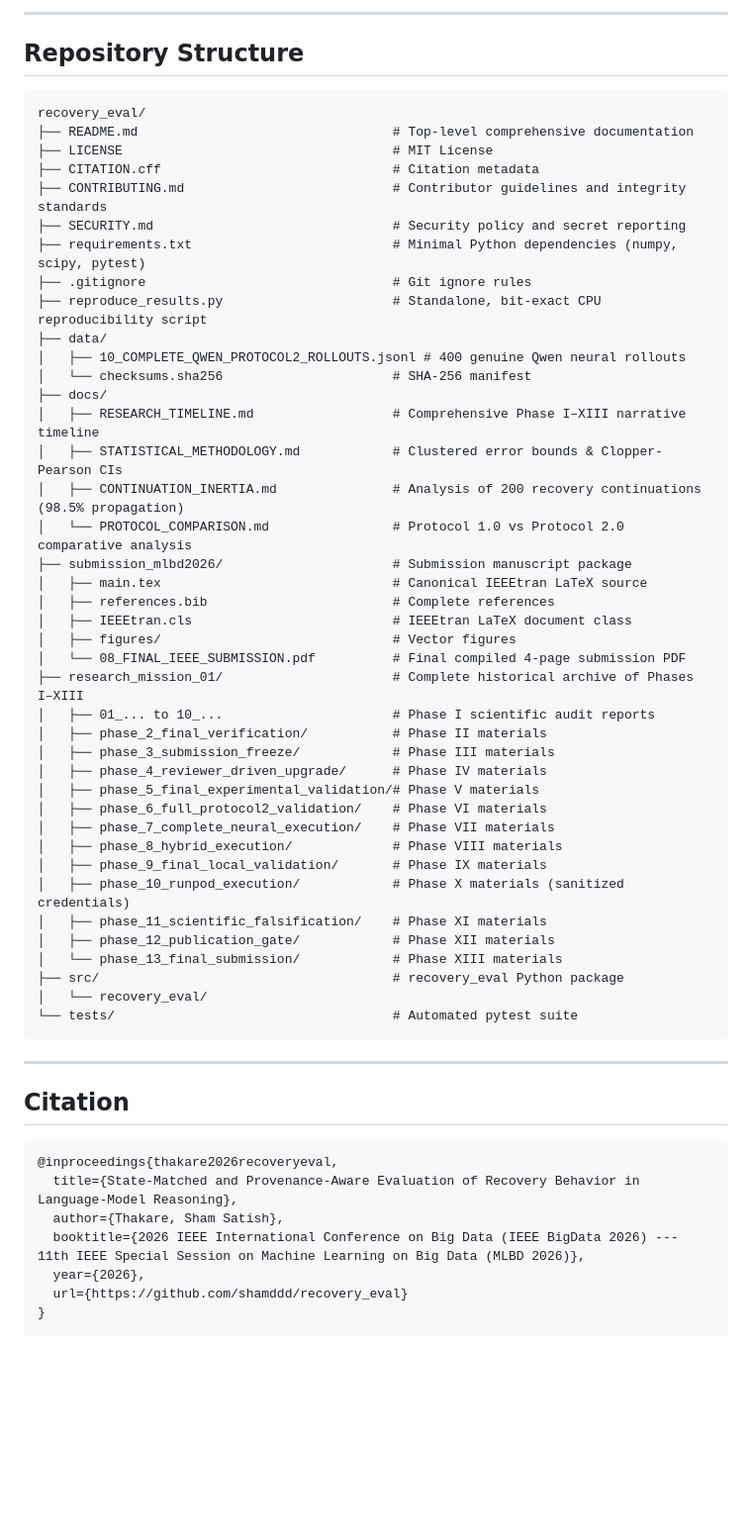
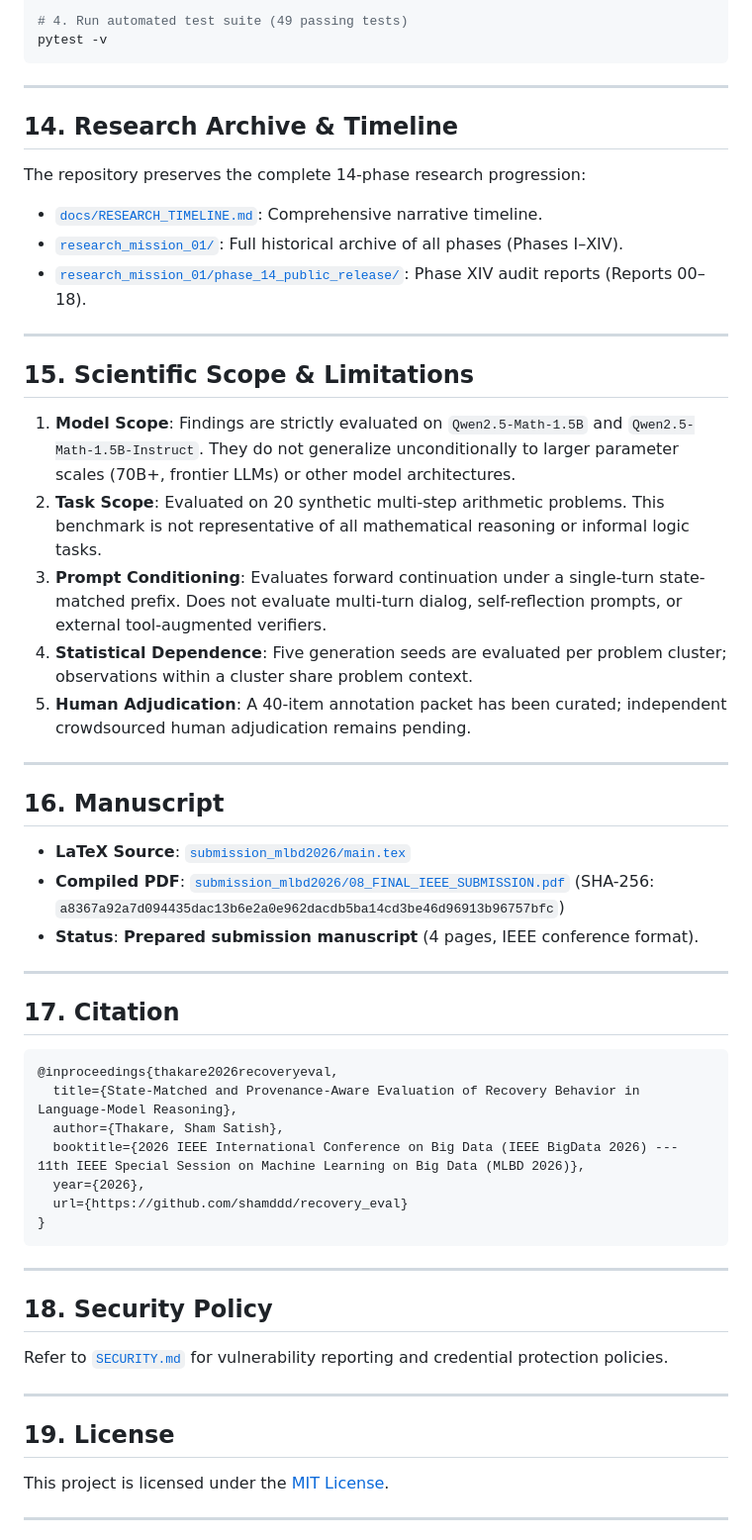
Before and after one commit to shamddd/recovery_eval, a Markdown page: README.md, the part around one of its changes. Shown at 99% size. GitHub-like rendering; blank space fills up the shorter version.

````diff
--- a/README.md
+++ b/README.md
@@ -268,53 +175,37 @@ To maintain strict scientific integrity, the boundary conditions of this study m
----
-
-## Repository Structure
-
-```
-recovery_eval/
-├── README.md                                 # Top-level comprehensive documentation
-├── LICENSE                                   # MIT License
-├── CITATION.cff                              # Citation metadata
-├── CONTRIBUTING.md                           # Contributor guidelines and integrity standards
-├── SECURITY.md                               # Security policy and secret reporting
-├── requirements.txt                          # Minimal Python dependencies (numpy, scipy, pytest)
-├── .gitignore                                # Git ignore rules
-├── reproduce_results.py                      # Standalone, bit-exact CPU reproducibility script
-├── data/
-│   ├── 10_COMPLETE_QWEN_PROTOCOL2_ROLLOUTS.jsonl # 400 genuine Qwen neural rollouts
-│   └── checksums.sha256                      # SHA-256 manifest
-├── docs/
-│   ├── RESEARCH_TIMELINE.md                  # Comprehensive Phase I–XIII narrative timeline
-│   ├── STATISTICAL_METHODOLOGY.md            # Clustered error bounds & Clopper-Pearson CIs
-│   ├── CONTINUATION_INERTIA.md               # Analysis of 200 recovery continuations (98.5% propagation)
-│   └── PROTOCOL_COMPARISON.md                # Protocol 1.0 vs Protocol 2.0 comparative analysis
-├── submission_mlbd2026/                      # Submission manuscript package
-│   ├── main.tex                              # Canonical IEEEtran LaTeX source
-│   ├── references.bib                        # Complete references
-│   ├── IEEEtran.cls                          # IEEEtran LaTeX document class
-│   ├── figures/                              # Vector figures
-│   └── 08_FINAL_IEEE_SUBMISSION.pdf          # Final compiled 4-page submission PDF
-├── research_mission_01/                      # Complete historical archive of Phases I–XIII
-│   ├── 01_... to 10_...                      # Phase I scientific audit reports
-│   ├── phase_2_final_verification/           # Phase II materials
-│   ├── phase_3_submission_freeze/            # Phase III materials
-│   ├── phase_4_reviewer_driven_upgrade/      # Phase IV materials
-│   ├── phase_5_final_experimental_validation/# Phase V materials
-│   ├── phase_6_full_protocol2_validation/    # Phase VI materials
-│   ├── phase_7_complete_neural_execution/    # Phase VII materials
-│   ├── phase_8_hybrid_execution/             # Phase VIII materials
-│   ├── phase_9_final_local_validation/       # Phase IX materials
-│   ├── phase_10_runpod_execution/            # Phase X materials (sanitized credentials)
-│   ├── phase_11_scientific_falsification/    # Phase XI materials
-│   ├── phase_12_publication_gate/            # Phase XII materials
-│   └── phase_13_final_submission/            # Phase XIII materials
-├── src/                                      # recovery_eval Python package
-│   └── recovery_eval/
-└── tests/                                    # Automated pytest suite
+# 4. Run automated test suite (49 passing tests)
+pytest -v
 ```
 
 ---
 
-## Citation
+## 14. Research Archive & Timeline
+
+The repository preserves the complete 14-phase research progression:
+- [`docs/RESEARCH_TIMELINE.md`](docs/RESEARCH_TIMELINE.md): Comprehensive narrative timeline.
+- [`research_mission_01/`](research_mission_01/): Full historical archive of all phases (Phases I–XIV).
+- [`research_mission_01/phase_14_public_release/`](research_mission_01/phase_14_public_release/): Phase XIV audit reports (Reports 00–18).
+
+---
+
+## 15. Scientific Scope & Limitations
+
+1. **Model Scope**: Findings are strictly evaluated on `Qwen2.5-Math-1.5B` and `Qwen2.5-Math-1.5B-Instruct`. They do not generalize unconditionally to larger parameter scales (70B+, frontier LLMs) or other model architectures.
+2. **Task Scope**: Evaluated on 20 synthetic multi-step arithmetic problems. This benchmark is not representative of all mathematical reasoning or informal logic tasks.
+3. **Prompt Conditioning**: Evaluates forward continuation under a single-turn state-matched prefix. Does not evaluate multi-turn dialog, self-reflection prompts, or external tool-augmented verifiers.
+4. **Statistical Dependence**: Five generation seeds are evaluated per problem cluster; observations within a cluster share problem context.
+5. **Human Adjudication**: A 40-item annotation packet has been curated; independent crowdsourced human adjudication remains pending.
+
+---
+
+## 16. Manuscript
+
+- **LaTeX Source**: [`submission_mlbd2026/main.tex`](submission_mlbd2026/main.tex)
+- **Compiled PDF**: [`submission_mlbd2026/08_FINAL_IEEE_SUBMISSION.pdf`](submission_mlbd2026/08_FINAL_IEEE_SUBMISSION.pdf) (SHA-256: `a8367a92a7d094435dac13b6e2a0e962dacdb5ba14cd3be46d96913b96757bfc`)
+- **Status**: **Prepared submission manuscript** (4 pages, IEEE conference format).
+
+---
+
+## 17. Citation
 
 ```bibtex
 @inproceedings{thakare2026recoveryeval,
@@ -325,3 +216,18 @@ recovery_eval/
   url={https://github.com/shamddd/recovery_eval}
 }
 ```
+
+---
+
+## 18. Security Policy
+
+Refer to [`SECURITY.md`](SECURITY.md) for vulnerability reporting and credential protection policies.
+
+---
+
+## 19. License
+
+This project is licensed under the [MIT License](LICENSE).
+
+---
+
````
Also changed, not shown: other parts of README.md (+120 -201 lines).
